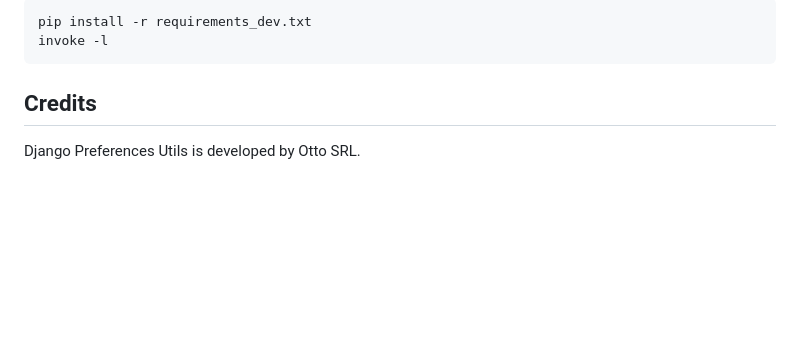
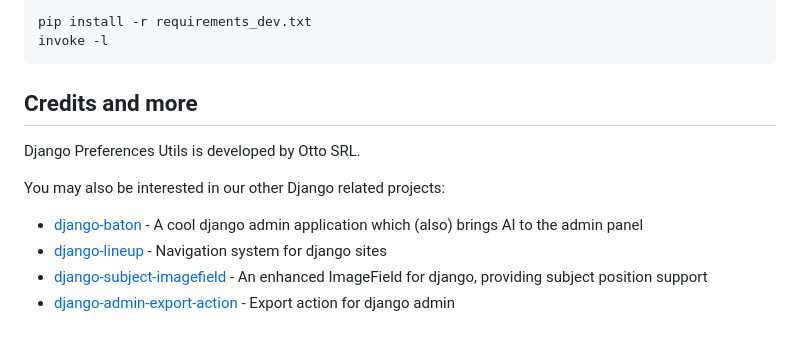
Before and after one commit to otto-torino/django-preferences-utils, a Markdown page: README.md, the part around the change. Rendered like a GitHub page; blank space fills up the shorter version.

Commit message:
docs: add django related projects

````diff
--- a/README.md
+++ b/README.md
@@ -146,6 +146,13 @@ pip install -r requirements_dev.txt
 invoke -l
 ```
 
-## Credits
+## Credits and more
 
 Django Preferences Utils is developed by Otto SRL.
+
+You may also be interested in our other Django related projects:
+
+- [django-baton](https://github.com/otto-torino/django-baton) - A cool django admin application which (also) brings AI to the admin panel
+- [django-lineup](https://github.com/otto-torino/django-lineup) - Navigation system for django sites
+- [django-subject-imagefield](https://github.com/otto-torino/django-subject-imagefield) - An enhanced ImageField for django, providing subject position support
+- [django-admin-export-action](https://github.com/otto-torino/django-admin-export-action) - Export action for django admin
````
